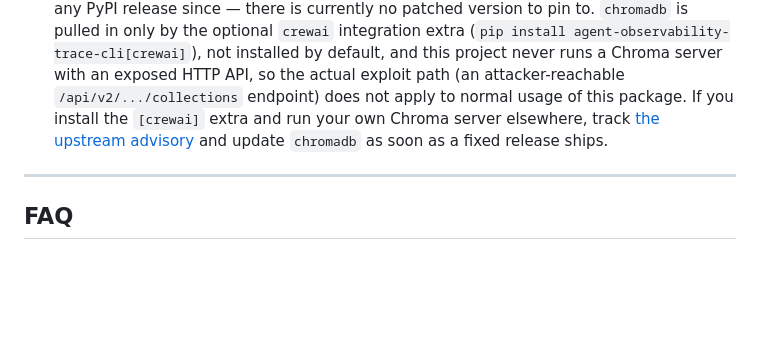
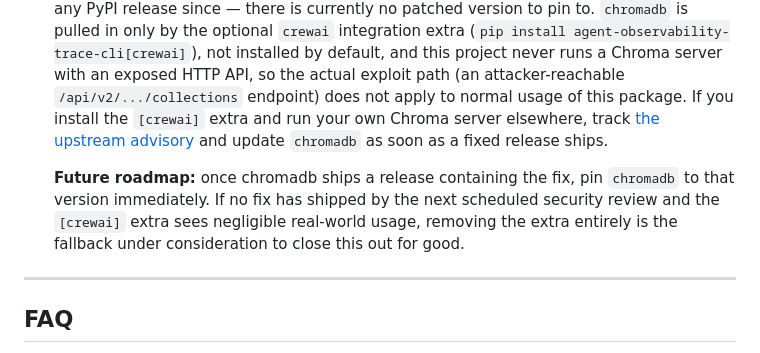
Before and after one commit to RudrenduPaul/agent-observability, a Markdown page: README.md, the part around the change. GitHub-like rendering; blank space fills up the shorter version.

Commit message:
Add future roadmap note for chromadb advisory resolution

```diff
--- a/README.md
+++ b/README.md
@@ -394,6 +394,8 @@ after:
 
 - **`chromadb` (optional `[crewai]` extra only):** GHSA for a pre-authentication code injection vulnerability affecting chromadb 1.0.0 through the current latest release (1.5.9). The upstream fix (chroma-core/chroma PR #7237) merged 2026-07-07 but has not shipped in any PyPI release since — there is currently no patched version to pin to. `chromadb` is pulled in only by the optional `crewai` integration extra (`pip install agent-observability-trace-cli[crewai]`), not installed by default, and this project never runs a Chroma server with an exposed HTTP API, so the actual exploit path (an attacker-reachable `/api/v2/.../collections` endpoint) does not apply to normal usage of this package. If you install the `[crewai]` extra and run your own Chroma server elsewhere, track [the upstream advisory](https://github.com/advisories/GHSA-f4j7-r4q5-qw2c) and update `chromadb` as soon as a fixed release ships.
 
+  **Future roadmap:** once chromadb ships a release containing the fix, pin `chromadb` to that version immediately. If no fix has shipped by the next scheduled security review and the `[crewai]` extra sees negligible real-world usage, removing the extra entirely is the fallback under consideration to close this out for good.
+
 ---
 
 ## FAQ
```
